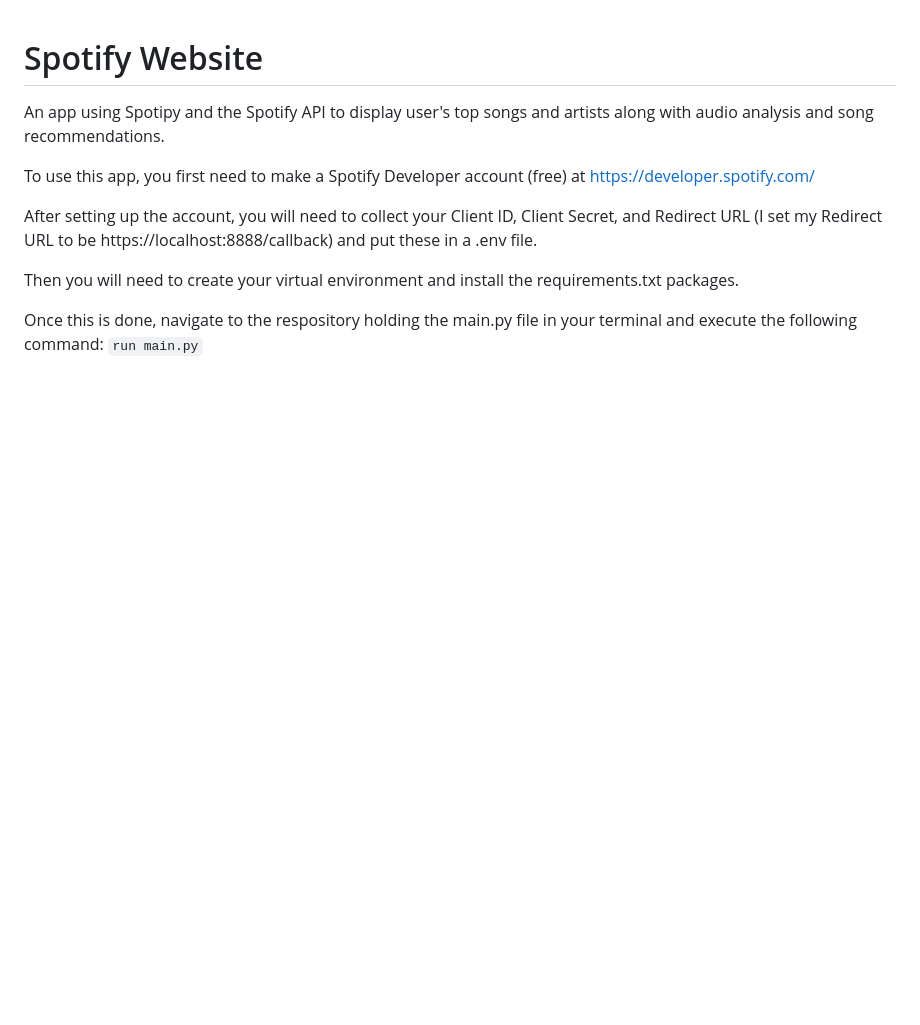
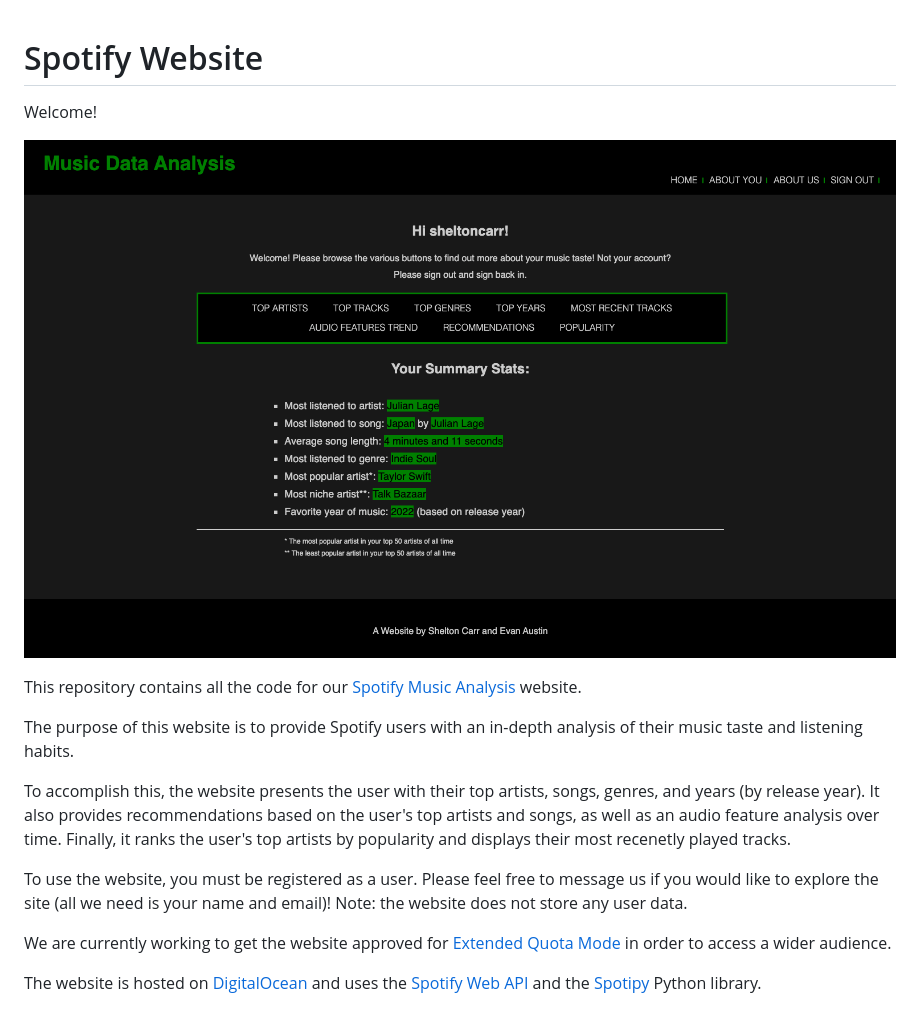
Before and after one commit to sheltoncarr/spotify_app, a Markdown page: README.md, the part around the change. GitHub-like rendering; pictures changed too: static/images/website_preview.png (added); blank space fills up the shorter version.

Commit message:
Edit README.md and add website preview

```diff
--- a/README.md
+++ b/README.md
@@ -1,12 +1,17 @@
 # Spotify Website
 
-An app using Spotipy and the Spotify API to display user's top songs and artists along with audio analysis and song recommendations.
+Welcome!
 
-To use this app, you first need to make a Spotify Developer account (free) at https://developer.spotify.com/
+![alt text](https://github.com/sheltoncarr/spotify_app/blob/main/static/images/website_preview.png)
 
-After setting up the account, you will need to collect your Client ID, Client Secret, and Redirect URL (I set my Redirect URL to be https://localhost:8888/callback) and put these in a .env file.
+This repository contains all the code for our [Spotify Music Analysis](https://spotify-app-2pjw8.ondigitalocean.app/) website.
 
-Then you will need to create your virtual environment and install the requirements.txt packages.
+The purpose of this website is to provide Spotify users with an in-depth analysis of their music taste and listening habits.
 
-Once this is done, navigate to the respository holding the main.py file in your terminal and execute the following command:
-`run main.py`
+To accomplish this, the website presents the user with their top artists, songs, genres, and years (by release year). It also provides recommendations based on the user's top artists and songs, as well as an audio feature analysis over time. Finally, it ranks the user's top artists by popularity and displays their most recenetly played tracks.
+
+To use the website, you must be registered as a user. Please feel free to message us if you would like to explore the site (all we need is your name and email)! Note: the website does not store any user data.
+
+We are currently working to get the website approved for [Extended Quota Mode](https://developer.spotify.com/documentation/web-api/concepts/quota-modes) in order to access a wider audience.
+
+The website is hosted on [DigitalOcean](https://www.digitalocean.com/) and uses the [Spotify Web API](https://developer.spotify.com/documentation/web-api) and the [Spotipy](https://spotipy.readthedocs.io/en/2.22.1/) Python library.
```
